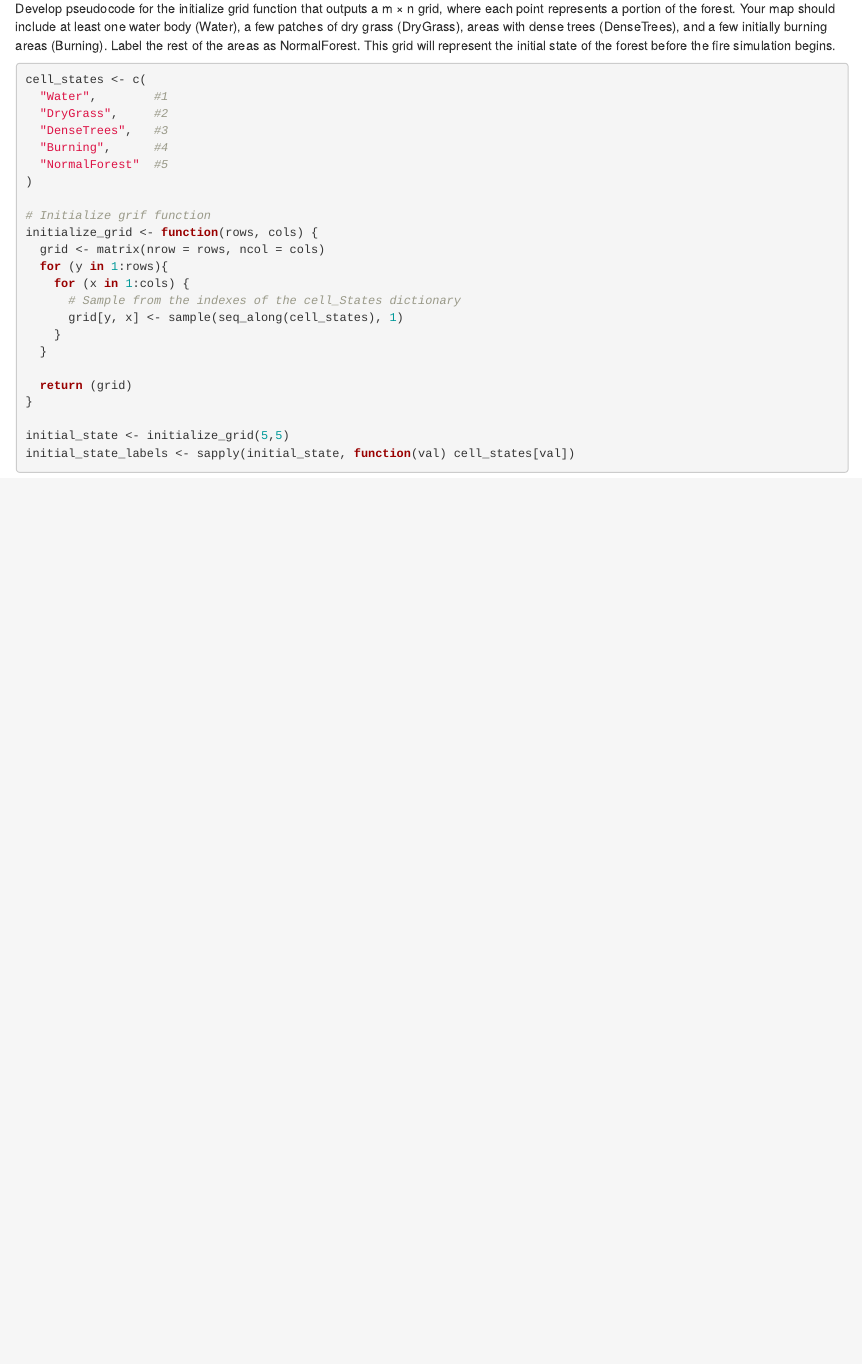
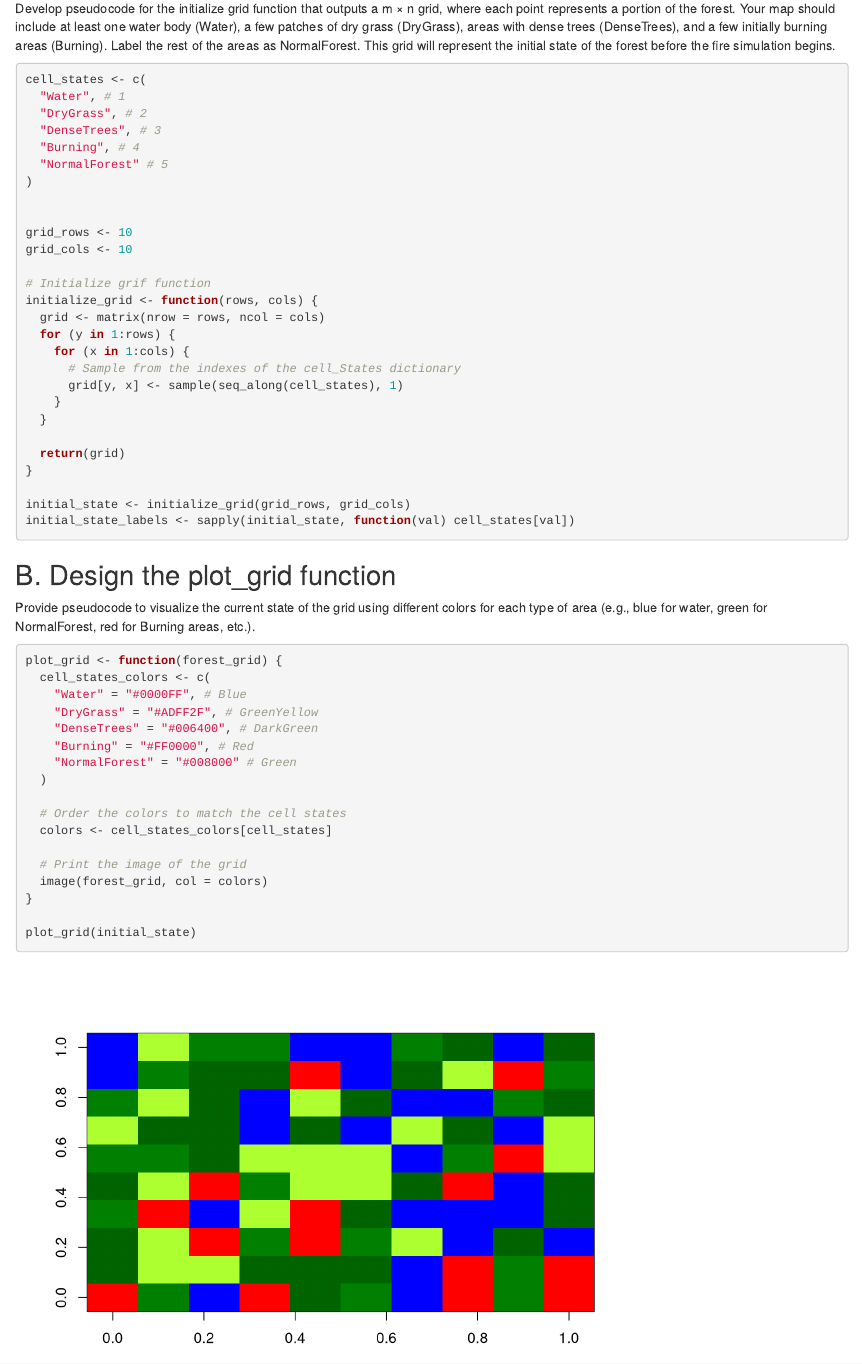
Before and after one commit to frovaaa/ForestFire_Simulation, an R Markdown document (FrovaDavide_ForestSimulation.Rmd): the page in a window 1100 px wide, from 570 px down. Rendered offline with R 4.5, knitr and Pandoc, with nearby package versions; code that draws random numbers runs with fixed seeds of ours.

Commit message:
Ex1 task A and B

````diff
--- a/FrovaDavide_ForestSimulation.Rmd
+++ b/FrovaDavide_ForestSimulation.Rmd
@@ -34,30 +34,62 @@ dense trees (DenseTrees), and a few initially burning areas (Burning). Label the
 as NormalForest. This grid will represent the initial state of the forest before the fire simulation
 begins.
 
+
+<!-- TODO: Add pseudocode -->
+
 ```{r}
 cell_states <- c(
-  "Water",        #1
-  "DryGrass",     #2
-  "DenseTrees",   #3
-  "Burning",      #4
-  "NormalForest"  #5
+  "Water", # 1
+  "DryGrass", # 2
+  "DenseTrees", # 3
+  "Burning", # 4
+  "NormalForest" # 5
 )
+
+
+grid_rows <- 10
+grid_cols <- 10
 
 # Initialize grif function
 initialize_grid <- function(rows, cols) {
   grid <- matrix(nrow = rows, ncol = cols)
-  for (y in 1:rows){
+  for (y in 1:rows) {
     for (x in 1:cols) {
       # Sample from the indexes of the cell_States dictionary
       grid[y, x] <- sample(seq_along(cell_states), 1)
     }
   }
 
-  return (grid)
+  return(grid)
 }
 
-initial_state <- initialize_grid(5,5)
+initial_state <- initialize_grid(grid_rows, grid_cols)
 initial_state_labels <- sapply(initial_state, function(val) cell_states[val])
+```
 
+## B. Design the plot_grid function
+Provide pseudocode to visualize the current state
+of the grid using different colors for each type of area (e.g., blue for water, green for NormalForest,
+red for Burning areas, etc.).
 
+<!-- TODO: Add pseudocode -->
+
+```{r}
+plot_grid <- function(forest_grid) {
+  cell_states_colors <- c(
+    "Water" = "#0000FF", # Blue
+    "DryGrass" = "#ADFF2F", # GreenYellow
+    "DenseTrees" = "#006400", # DarkGreen
+    "Burning" = "#FF0000", # Red
+    "NormalForest" = "#008000" # Green
+  )
+
+  # Order the colors to match the cell states
+  colors <- cell_states_colors[cell_states]
+
+  # Print the image of the grid
+  image(forest_grid, col = colors)
+}
+
+plot_grid(initial_state)
 ```
````
